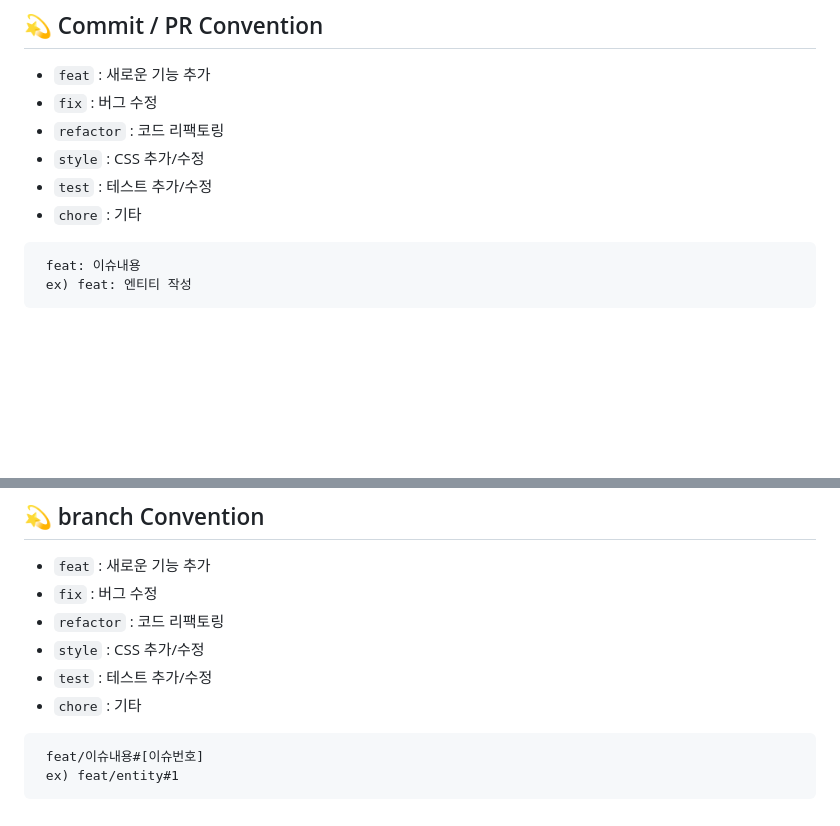
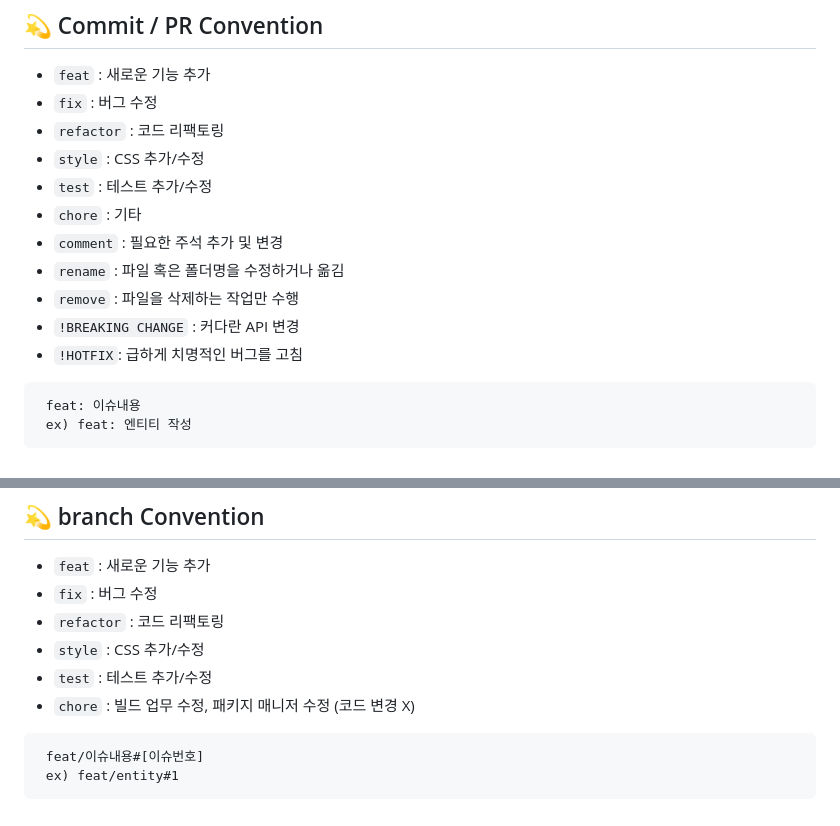
Before and after one commit to boostup-project/boostup-project, a Markdown page: README.md, 2 parts joined by grey strips. Drawn GitHub-style; blank space fills up the shorter version.

Commit message:
git convention 수정

````diff
--- a/README.md
+++ b/README.md
@@ -38,6 +38,11 @@
 - `style` : CSS 추가/수정
 - `test` : 테스트 추가/수정
 - `chore` : 기타
+- `comment` : 필요한 주석 추가 및 변경
+- `rename` : 파일 혹은 폴더명을 수정하거나 옮김
+- `remove` : 파일을 삭제하는 작업만 수행
+- `!BREAKING CHANGE` : 커다란 API 변경
+- `!HOTFIX`: 급하게 치명적인 버그를 고침
 
 ```
  feat: 이슈내용
@@ -52,7 +57,8 @@
 - `refactor` : 코드 리팩토링
 - `style` : CSS 추가/수정
 - `test` : 테스트 추가/수정
-- `chore` : 기타
+- `chore` : 빌드 업무 수정, 패키지 매니저 수정 (코드 변경 X)
+
 
 ```
  feat/이슈내용#[이슈번호]
````
